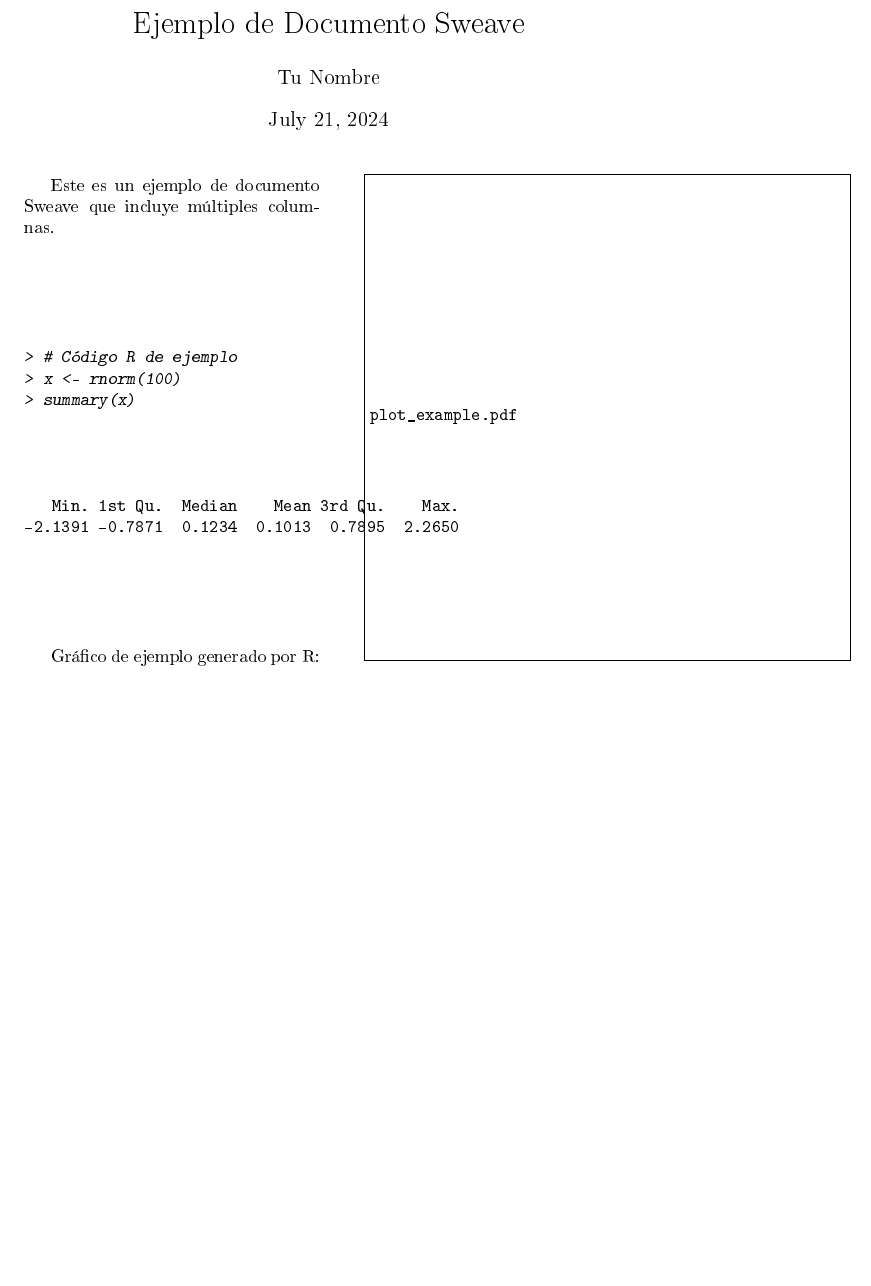
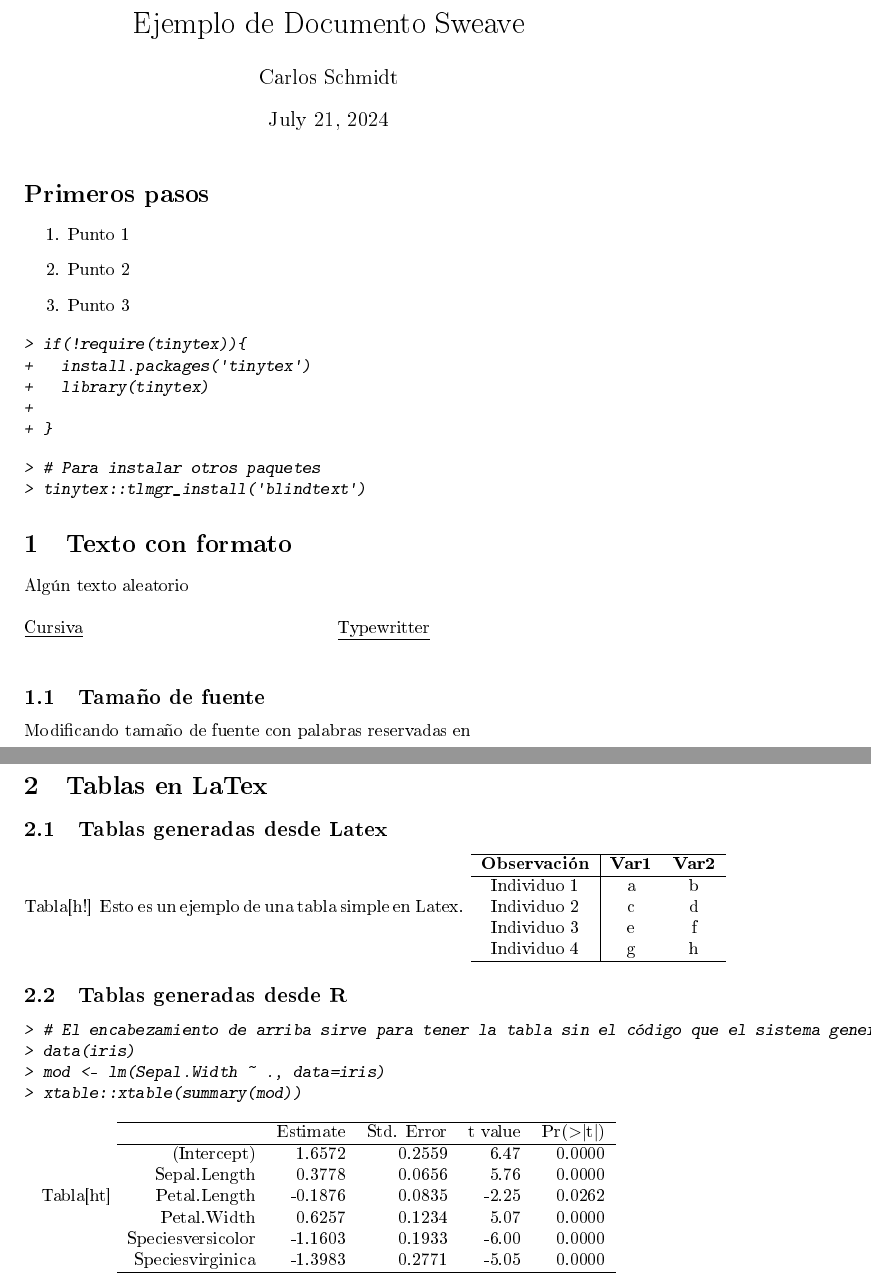
Before and after one commit to cvwsf/ProyectoMBDSm08_r2, a LaTeX document (Informe/Ejemplo.tex): part of the page before the commit and two parts of pages 1 and 2 of 2 after it, the two joined at a grey line, cut so that both start at the same text, the shorter picture padded with empty space. The pictures show the PDF file Informe/Ejemplo.pdf that the author committed with the source.

Commit message:
Actualización de código

```diff
--- a/Informe/Ejemplo.tex
+++ b/Informe/Ejemplo.tex
@@ -1,39 +1,32 @@
 \documentclass{article}
 \usepackage{multicol}
+
+\renewcommand{\refname}{Referencias}
+\renewcommand{\table}{Tabla}
+
+\title{Ejemplo de Documento Sweave}
+\author{Carlos Schmidt}
+\date{\today}
+
+
+
+
+
 
 \usepackage{Sweave}
 \begin{document}
 \input{Ejemplo-concordance}
 
-\title{Ejemplo de Documento Sweave}
-\author{Tu Nombre}
-\date{\today}
-
 \maketitle
 
-\begin{multicols}{2}
-Este es un ejemplo de documento Sweave que incluye múltiples columnas.
+\section*{Primeros pasos}
 
-\begin{Schunk}
-\begin{Sinput}
-> # Código R de ejemplo
-> x <- rnorm(100)
-> summary(x)
-\end{Sinput}
-\begin{Soutput}
-   Min. 1st Qu.  Median    Mean 3rd Qu.    Max.
--2.1391 -0.7871  0.1234  0.1013  0.7895  2.2650
-\end{Soutput}
-\end{Schunk}
+\begin{enumerate}
+\item Punto 1
+\item Punto 2
+\item Punto 3
 
-Gráfico de ejemplo generado por R:
-
-\includegraphics{plot_example.pdf}
-
-\end{multicols}
-
-\end{document}
-
+\end{enumerate}
 
 
 \begin{Schunk}
@@ -41,13 +34,86 @@ Gráfico de ejemplo generado por R:
 > if(!require(tinytex)){
 +   install.packages('tinytex')
 +   library(tinytex)
-+   tinytex::install_tinytex()
++
 + }
->
 \end{Sinput}
 \end{Schunk}
 
 
+\begin{Schunk}
+\begin{Sinput}
+> # Para instalar otros paquetes
+> tinytex::tlmgr_install('blindtext')
+\end{Sinput}
+\end{Schunk}
+
+\begin{multicols}{2}
+[
+\section{Texto con formato}
+Algún texto aleatorio
+]
+\noindent \underline{Cursiva}\\  \emph{\blindtext}   \\   \underline{Typewritter}  \\   \texttt{\blindtext}
+\end{multicols}
+
+
+\begin{multicols}{2}
+[
+\subsection{Tamaño de fuente}
+Modificando tamaño de fuente con palabras reservadas en \LaTex
+]
+{\Huge \blindtext}   {\scriptsize \blindtext}
+\end{multicols}
+
+
+\section{Tablas en LaTex}
+\subsection{Tablas generadas desde Latex}
+\begin{table}[h!]
+\caption{Esto es un ejemplo de una tabla simple en Latex.}
+\begin{tabular}{1 | c c}
+\hline
+\bf{Observación} & \bf{Var1} & \bf{Var2} \\
+\hline
+Individuo 1 & a & b \\
+Individuo 2 & c & d \\
+Individuo 3 & e & f \\
+Individuo 4 & g & h \\
+\hline
+\end{tabular}
+\end{table}
+
+
+
+\subsection{Tablas generadas desde R}
+\begin{Schunk}
+\begin{Sinput}
+> # El encabezamiento de arriba sirve para tener la tabla sin el código que el sistema genera para generarla
+> data(iris)
+> mod <- lm(Sepal.Width ~ ., data=iris)
+> xtable::xtable(summary(mod))
+\end{Sinput}
+% latex table generated in R 4.3.2 by xtable 1.8-4 package
+% Sun Jul 21 20:14:37 2024
+\begin{table}[ht]
+\centering
+\begin{tabular}{rrrrr}
+  \hline
+ & Estimate & Std. Error & t value & Pr($>$$|$t$|$) \\
+  \hline
+(Intercept) & 1.6572 & 0.2559 & 6.47 & 0.0000 \\
+  Sepal.Length & 0.3778 & 0.0656 & 5.76 & 0.0000 \\
+  Petal.Length & -0.1876 & 0.0835 & -2.25 & 0.0262 \\
+  Petal.Width & 0.6257 & 0.1234 & 5.07 & 0.0000 \\
+  Speciesversicolor & -1.1603 & 0.1933 & -6.00 & 0.0000 \\
+  Speciesvirginica & -1.3983 & 0.2771 & -5.05 & 0.0000 \\
+   \hline
+\end{tabular}
+\end{table}\end{Schunk}
+
+
+
+
+
+\end{document}
 
 \begin{Schunk}
 \begin{Sinput}
```
Also changed, not shown: Informe/Ejemplo-concordance.tex (+2 -2 lines), Informe/Ejemplo.pdf, 3 other files.
